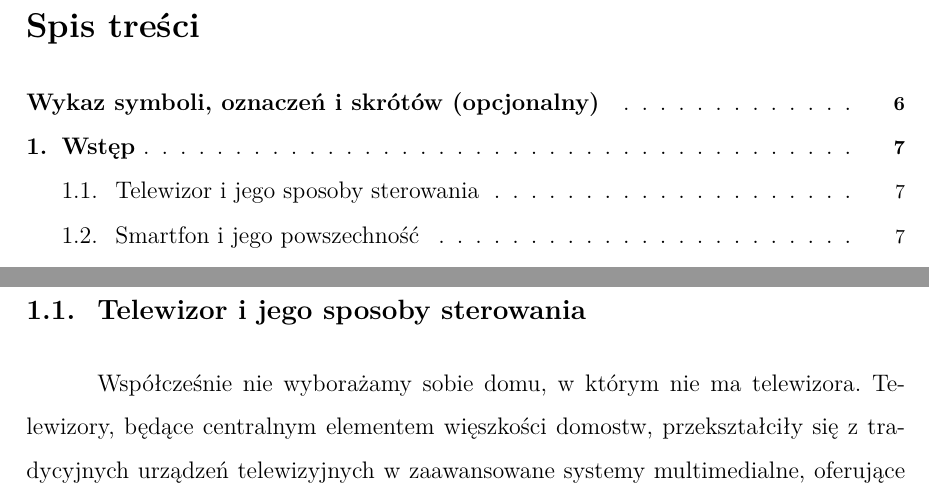
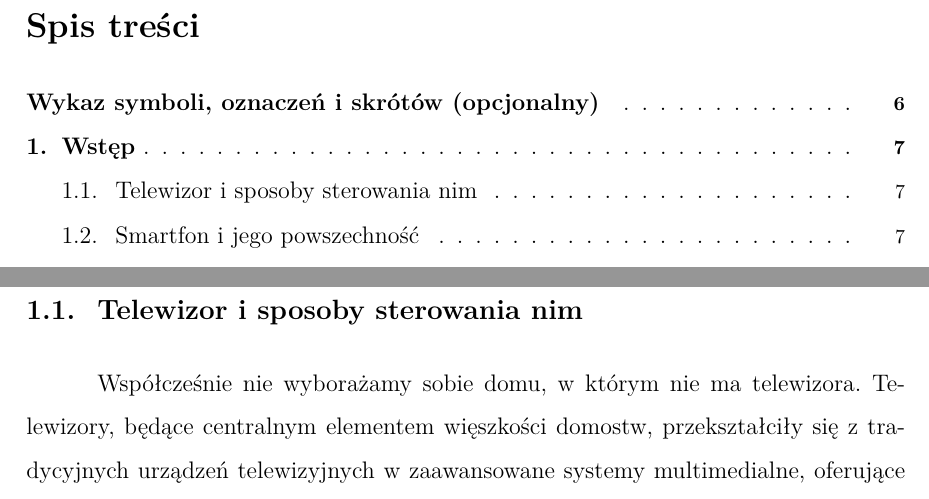
Before and after one commit to KrystianOlszowy/my_engineering_project, a LaTeX document (weiiszablon.tex): two parts of pages 3 and 7 of 18, joined at a grey line, cut so that both start at the same text. Compiled offline with pdfLaTeX.

Commit message:
Introduction changed a liitle.

```diff
--- a/weiiszablon.tex
+++ b/weiiszablon.tex
@@ -57,7 +57,7 @@
 \clearpage
 
 \section{Wstęp}
-\subsection{Telewizor i jego sposoby sterowania}
+\subsection{Telewizor i sposoby sterowania nim}
 {Współcześnie nie wyborażamy sobie domu, w którym nie ma telewizora. Telewizory, będące
 centralnym elementem więszkości domostw, przekształciły się z tradycyjnych urządzeń
 telewizyjnych w zaawansowane systemy multimedialne, oferujące nie tylko dostęp do programów telewizyjnych,
```
